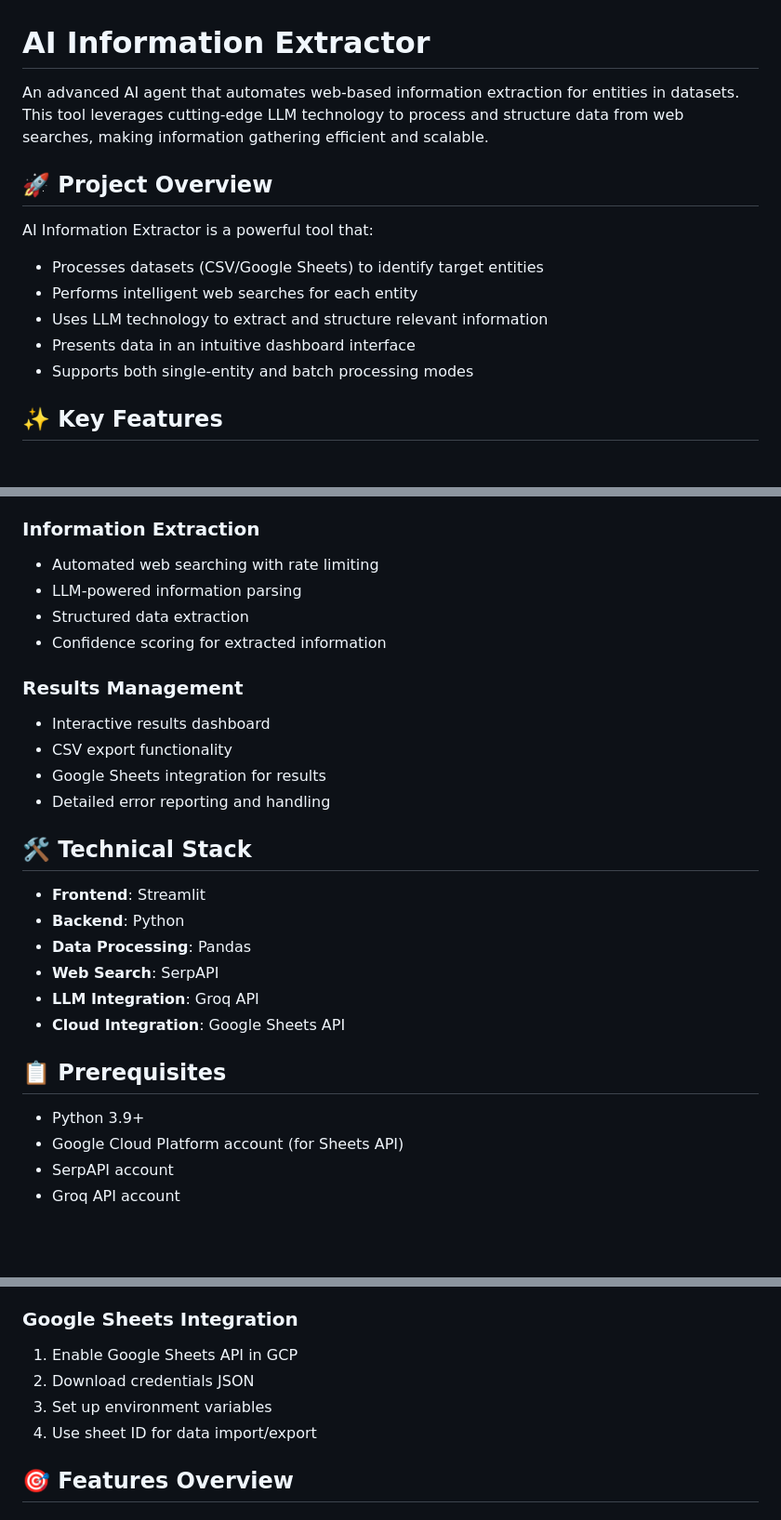
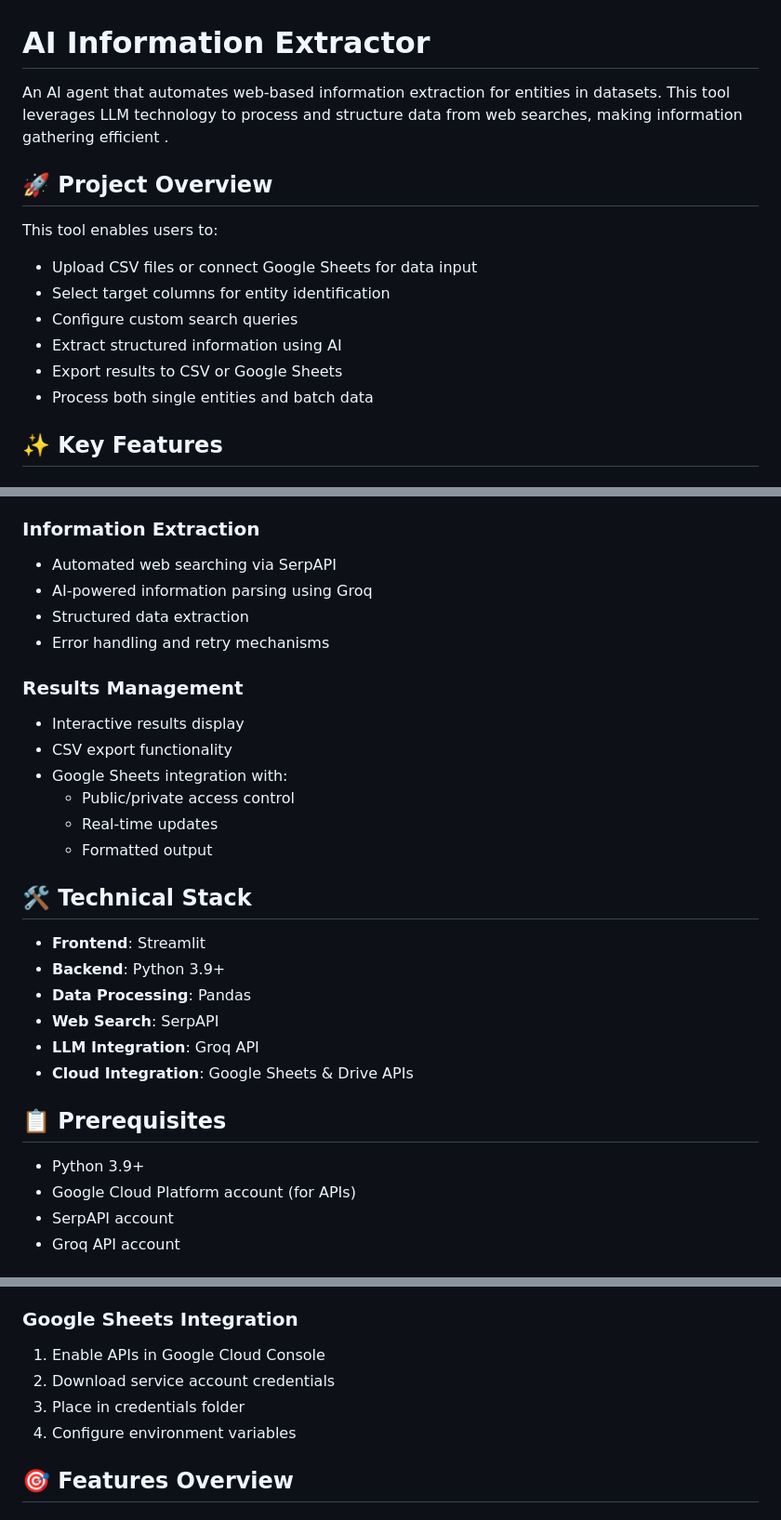
Before and after one commit to kshitizz36/BreakoutAI_AI_Agent, a Markdown page: README.md, 3 parts joined by grey strips. Shown at 93% size. Rendered like a GitHub page; blank space fills up the shorter version.

```diff
--- a/README.md
+++ b/README.md
@@ -1,15 +1,16 @@
 # AI Information Extractor
 
-An advanced AI agent that automates web-based information extraction for entities in datasets. This tool leverages cutting-edge LLM technology to process and structure data from web searches, making information gathering efficient and scalable.
+An AI agent that automates web-based information extraction for entities in datasets. This tool leverages LLM technology to process and structure data from web searches, making information gathering efficient .
 
 ## 🚀 Project Overview
 
-AI Information Extractor is a powerful tool that:
-- Processes datasets (CSV/Google Sheets) to identify target entities
-- Performs intelligent web searches for each entity
-- Uses LLM technology to extract and structure relevant information
-- Presents data in an intuitive dashboard interface
-- Supports both single-entity and batch processing modes
+This tool enables users to:
+- Upload CSV files or connect Google Sheets for data input
+- Select target columns for entity identification
+- Configure custom search queries
+- Extract structured information using AI
+- Export results to CSV or Google Sheets
+- Process both single entities and batch data
 
 ## ✨ Key Features
 
@@ -26,30 +27,32 @@ AI Information Extractor is a powerful tool that:
 - Batch processing capabilities
 
 ### Information Extraction
-- Automated web searching with rate limiting
-- LLM-powered information parsing
+- Automated web searching via SerpAPI
+- AI-powered information parsing using Groq
 - Structured data extraction
-- Confidence scoring for extracted information
+- Error handling and retry mechanisms
 
 ### Results Management
-- Interactive results dashboard
+- Interactive results display
 - CSV export functionality
-- Google Sheets integration for results
-- Detailed error reporting and handling
+- Google Sheets integration with:
+  - Public/private access control
+  - Real-time updates
+  - Formatted output
 
 ## 🛠 Technical Stack
 
 - **Frontend**: Streamlit
-- **Backend**: Python
+- **Backend**: Python 3.9+
 - **Data Processing**: Pandas
 - **Web Search**: SerpAPI
 - **LLM Integration**: Groq API
-- **Cloud Integration**: Google Sheets API
+- **Cloud Integration**: Google Sheets & Drive APIs
 
 ## 📋 Prerequisites
 
 - Python 3.9+
-- Google Cloud Platform account (for Sheets API)
+- Google Cloud Platform account (for APIs)
 - SerpAPI account
 - Groq API account
 
@@ -104,10 +107,10 @@ streamlit run app/main.py
 5. Export results
 
 ### Google Sheets Integration
-1. Enable Google Sheets API in GCP
-2. Download credentials JSON
-3. Set up environment variables
-4. Use sheet ID for data import/export
+1. Enable APIs in Google Cloud Console
+2. Download service account credentials
+3. Place in credentials folder
+4. Configure environment variables
 
 ## 🎯 Features Overview
 
```
Also changed, not shown: other parts of README.md (+1 -1 lines).
